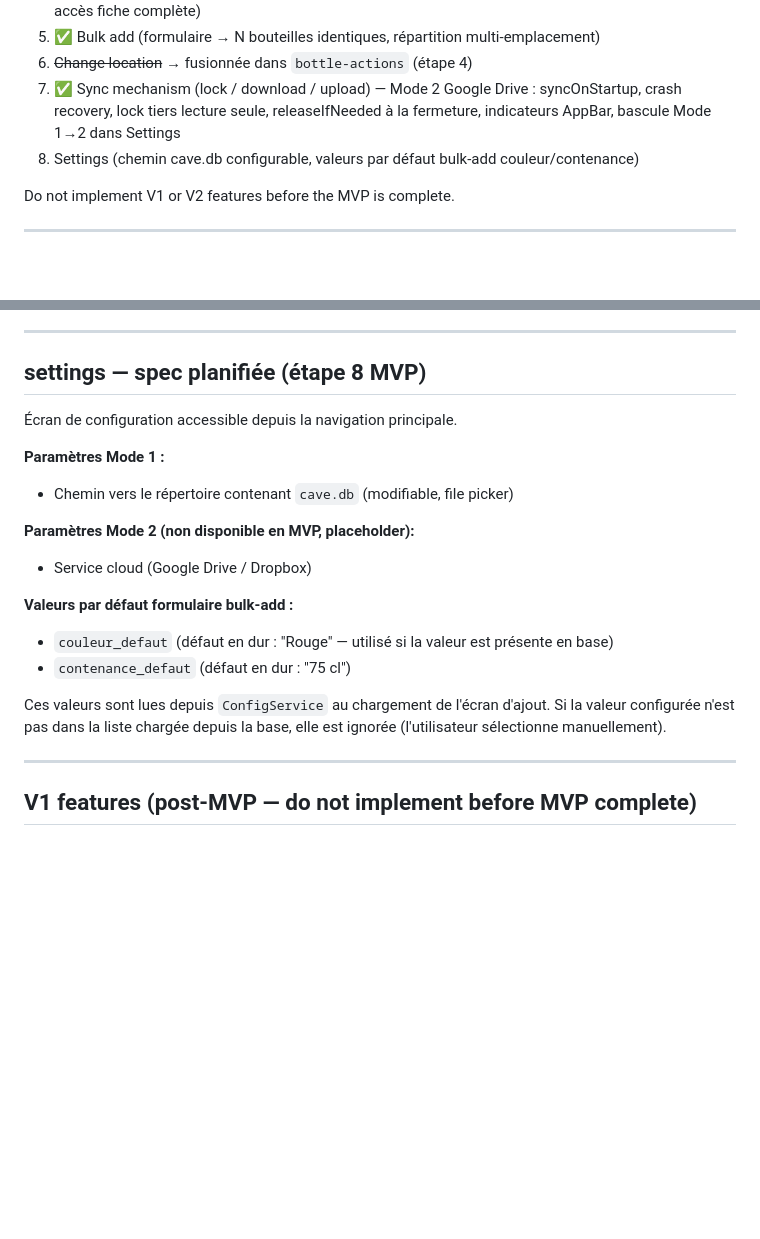
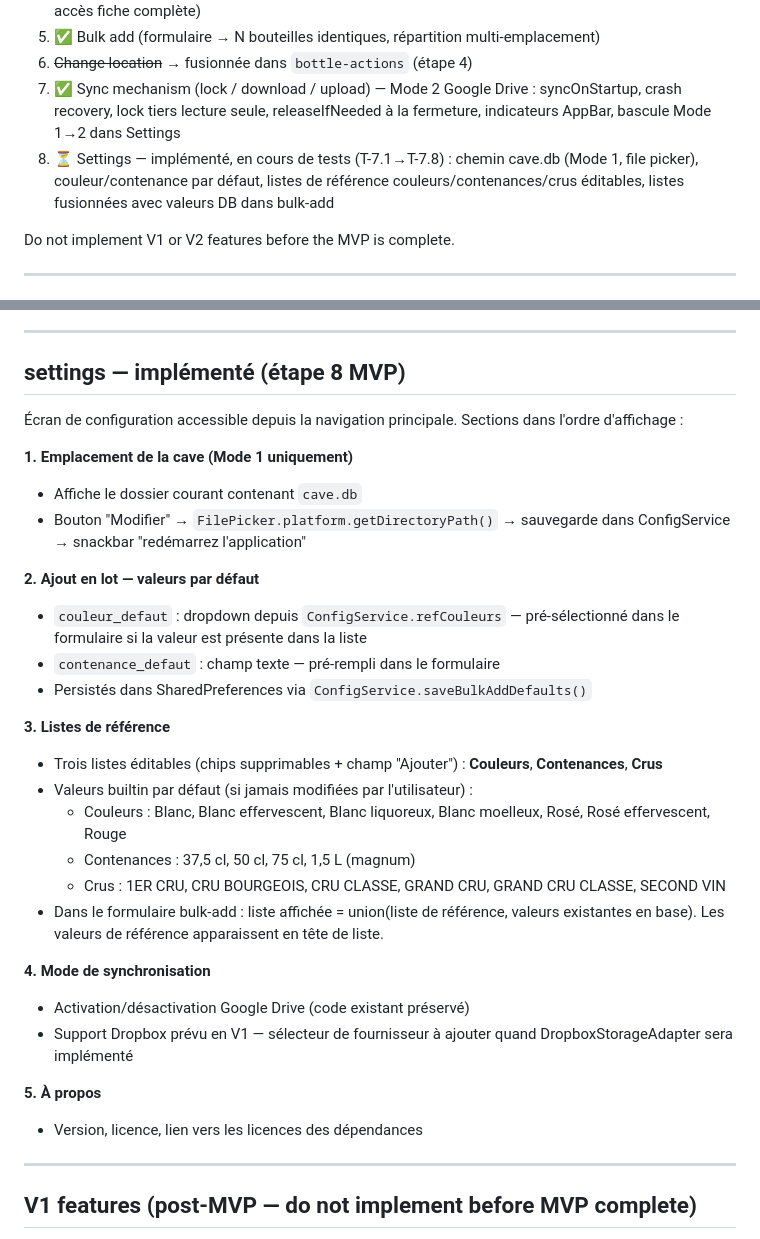
Before and after one commit to alainbenard54-collab/cavea, a Markdown page: CLAUDE.md, 2 parts joined by grey strips. Drawn GitHub-style; blank space fills up the shorter version.

```diff
--- a/CLAUDE.md
+++ b/CLAUDE.md
@@ -95,7 +95,7 @@ All other fields are editable in the full bottle edit form (V1 feature, not MVP)
 5. ✅ Bulk add (formulaire → N bouteilles identiques, répartition multi-emplacement)
 6. ~~Change location~~ → fusionnée dans `bottle-actions` (étape 4)
 7. ✅ Sync mechanism (lock / download / upload) — Mode 2 Google Drive : syncOnStartup, crash recovery, lock tiers lecture seule, releaseIfNeeded à la fermeture, indicateurs AppBar, bascule Mode 1→2 dans Settings
-8. Settings (chemin cave.db configurable, valeurs par défaut bulk-add couleur/contenance)
+8. ⏳ Settings — implémenté, en cours de tests (T-7.1→T-7.8) : chemin cave.db (Mode 1, file picker), couleur/contenance par défaut, listes de référence couleurs/contenances/crus éditables, listes fusionnées avec valeurs DB dans bulk-add
 
 Do not implement V1 or V2 features before the MVP is complete.
 
@@ -161,21 +161,33 @@ Comportement retenu : au prochain démarrage, si le lock appartient à notre app
 
 ---
 
-## settings — spec planifiée (étape 8 MVP)
+## settings — implémenté (étape 8 MVP)
 
-Écran de configuration accessible depuis la navigation principale.
+Écran de configuration accessible depuis la navigation principale. Sections dans l'ordre d'affichage :
 
-**Paramètres Mode 1 :**
-- Chemin vers le répertoire contenant `cave.db` (modifiable, file picker)
+**1. Emplacement de la cave (Mode 1 uniquement)**
+- Affiche le dossier courant contenant `cave.db`
+- Bouton "Modifier" → `FilePicker.platform.getDirectoryPath()` → sauvegarde dans ConfigService → snackbar "redémarrez l'application"
 
-**Paramètres Mode 2 (non disponible en MVP, placeholder):**
-- Service cloud (Google Drive / Dropbox)
+**2. Ajout en lot — valeurs par défaut**
+- `couleur_defaut` : dropdown depuis `ConfigService.refCouleurs` — pré-sélectionné dans le formulaire si la valeur est présente dans la liste
+- `contenance_defaut` : champ texte — pré-rempli dans le formulaire
+- Persistés dans SharedPreferences via `ConfigService.saveBulkAddDefaults()`
 
-**Valeurs par défaut formulaire bulk-add :**
-- `couleur_defaut` (défaut en dur : "Rouge" — utilisé si la valeur est présente en base)
-- `contenance_defaut` (défaut en dur : "75 cl")
+**3. Listes de référence**
+- Trois listes éditables (chips supprimables + champ "Ajouter") : **Couleurs**, **Contenances**, **Crus**
+- Valeurs builtin par défaut (si jamais modifiées par l'utilisateur) :
+  - Couleurs : Blanc, Blanc effervescent, Blanc liquoreux, Blanc moelleux, Rosé, Rosé effervescent, Rouge
+  - Contenances : 37,5 cl, 50 cl, 75 cl, 1,5 L (magnum)
+  - Crus : 1ER CRU, CRU BOURGEOIS, CRU CLASSE, GRAND CRU, GRAND CRU CLASSE, SECOND VIN
+- Dans le formulaire bulk-add : liste affichée = union(liste de référence, valeurs existantes en base). Les valeurs de référence apparaissent en tête de liste.
 
-Ces valeurs sont lues depuis `ConfigService` au chargement de l'écran d'ajout. Si la valeur configurée n'est pas dans la liste chargée depuis la base, elle est ignorée (l'utilisateur sélectionne manuellement).
+**4. Mode de synchronisation**
+- Activation/désactivation Google Drive (code existant préservé)
+- Support Dropbox prévu en V1 — sélecteur de fournisseur à ajouter quand DropboxStorageAdapter sera implémenté
+
+**5. À propos**
+- Version, licence, lien vers les licences des dépendances
 
 ---
 
```
Also changed, not shown: ARCHITECTURE.md (+24 -3 lines).
